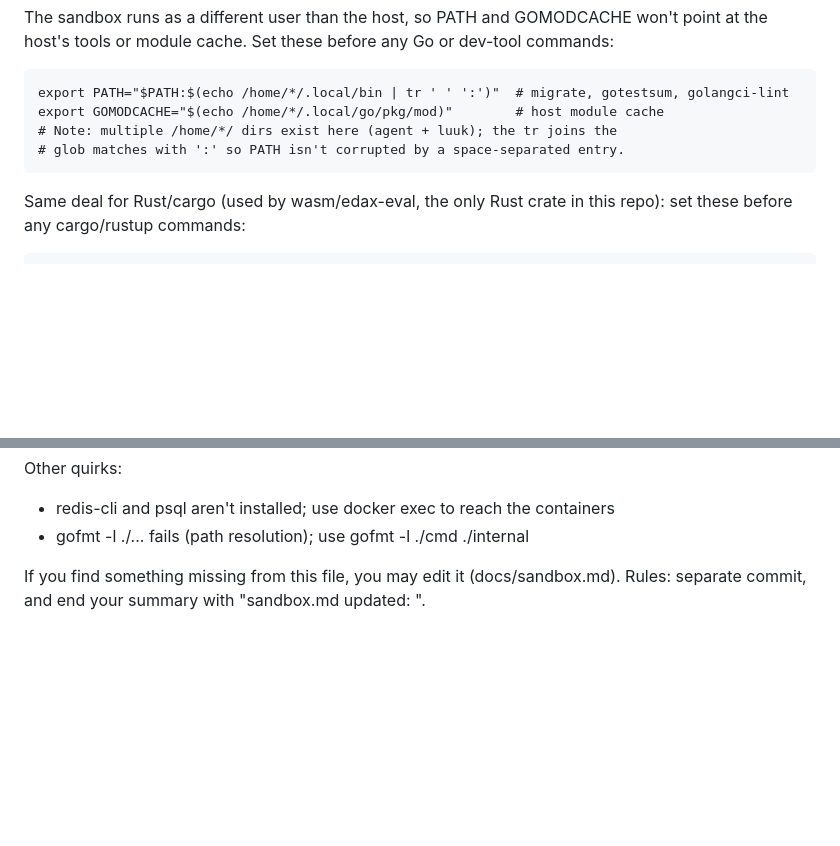
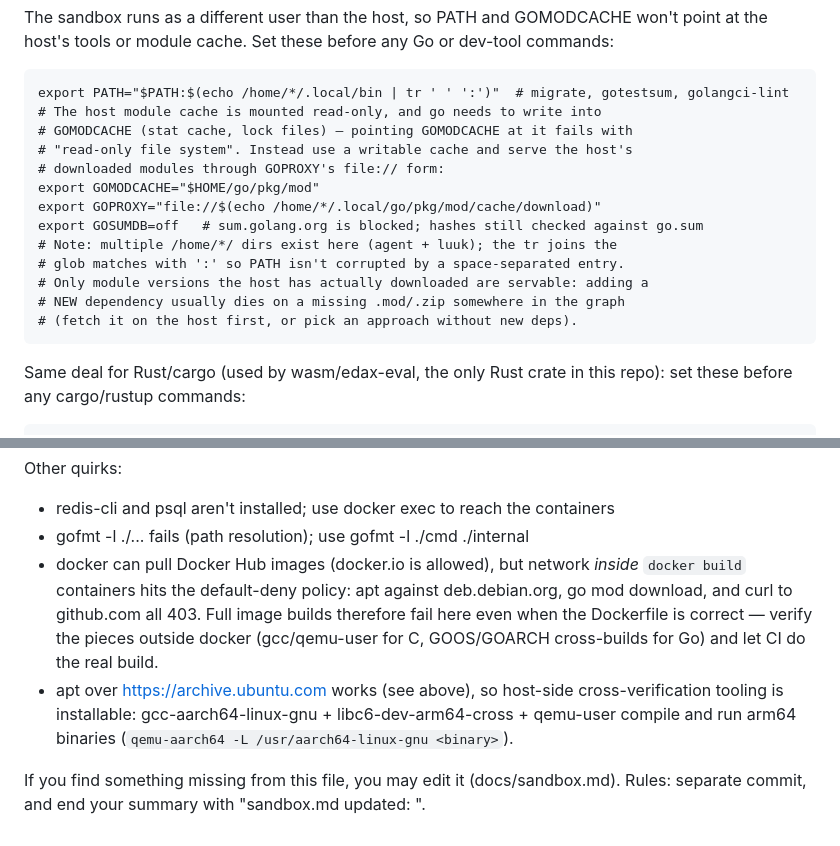
Before and after one commit to lk16/flippy, a Markdown page: docs/sandbox.md, 2 parts joined by grey strips. Drawn GitHub-style; blank space fills up the shorter version.

Commit message:
sandbox.md: writable GOMODCACHE via file:// GOPROXY, docker-build limits
The host Go module cache is now mounted read-only, so pointing
GOMODCACHE at it fails; document the working setup (own cache +
file:// GOPROXY + GOSUMDB=off) and its new-dependency limitation. Also
note that networking inside docker build containers is policy-blocked
while Docker Hub pulls work, and that an aarch64 cross toolchain plus
qemu-user is installable for verifying arm64 binaries.

Co-Authored-By: Claude Opus 5 <noreply@anthropic.com>

```diff
--- a/docs/sandbox.md
+++ b/docs/sandbox.md
@@ -18,9 +18,18 @@ won't point at the host's tools or module cache. Set these before any Go or
 dev-tool commands:
 
     export PATH="$PATH:$(echo /home/*/.local/bin | tr ' ' ':')"  # migrate, gotestsum, golangci-lint
-    export GOMODCACHE="$(echo /home/*/.local/go/pkg/mod)"        # host module cache
+    # The host module cache is mounted read-only, and go needs to write into
+    # GOMODCACHE (stat cache, lock files) — pointing GOMODCACHE at it fails with
+    # "read-only file system". Instead use a writable cache and serve the host's
+    # downloaded modules through GOPROXY's file:// form:
+    export GOMODCACHE="$HOME/go/pkg/mod"
+    export GOPROXY="file://$(echo /home/*/.local/go/pkg/mod/cache/download)"
+    export GOSUMDB=off   # sum.golang.org is blocked; hashes still checked against go.sum
     # Note: multiple /home/*/ dirs exist here (agent + luuk); the tr joins the
     # glob matches with ':' so PATH isn't corrupted by a space-separated entry.
+    # Only module versions the host has actually downloaded are servable: adding a
+    # NEW dependency usually dies on a missing .mod/.zip somewhere in the graph
+    # (fetch it on the host first, or pick an approach without new deps).
 
 Same deal for Rust/cargo (used by wasm/edax-eval, the only Rust crate in this
 repo): set these before any cargo/rustup commands:
@@ -69,6 +78,16 @@ Other quirks:
 
 - redis-cli and psql aren't installed; use docker exec to reach the containers
 - gofmt -l ./... fails (path resolution); use gofmt -l ./cmd ./internal
+- docker can pull Docker Hub images (docker.io is allowed), but network
+  *inside* `docker build` containers hits the default-deny policy: apt against
+  deb.debian.org, go mod download, and curl to github.com all 403. Full image
+  builds therefore fail here even when the Dockerfile is correct — verify the
+  pieces outside docker (gcc/qemu-user for C, GOOS/GOARCH cross-builds for Go)
+  and let CI do the real build.
+- apt over https://archive.ubuntu.com works (see above), so host-side
+  cross-verification tooling is installable: gcc-aarch64-linux-gnu +
+  libc6-dev-arm64-cross + qemu-user compile and run arm64 binaries
+  (`qemu-aarch64 -L /usr/aarch64-linux-gnu <binary>`).
 
 If you find something missing from this file, you may edit it
 (docs/sandbox.md). Rules: separate commit, and end your summary with
```
